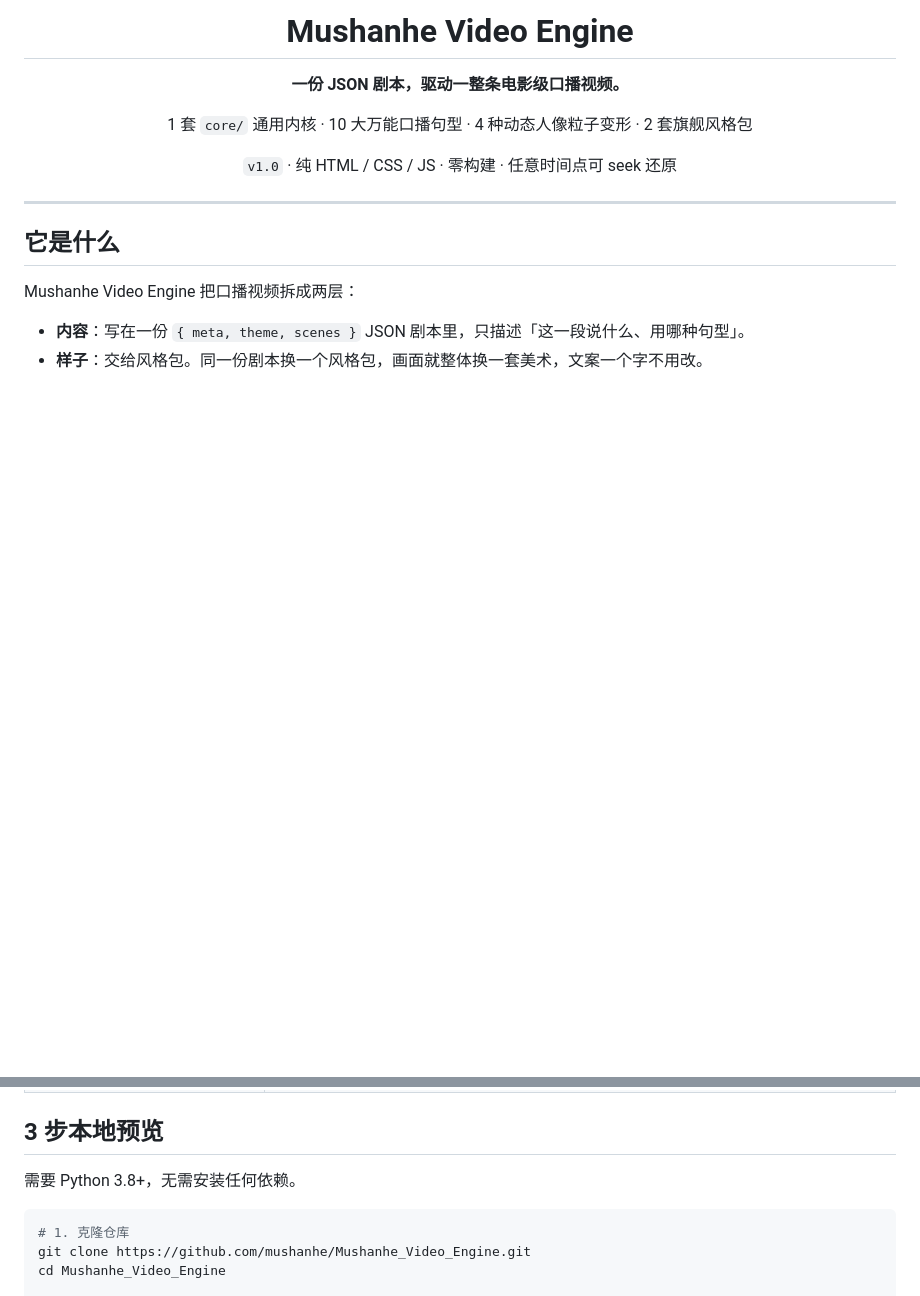
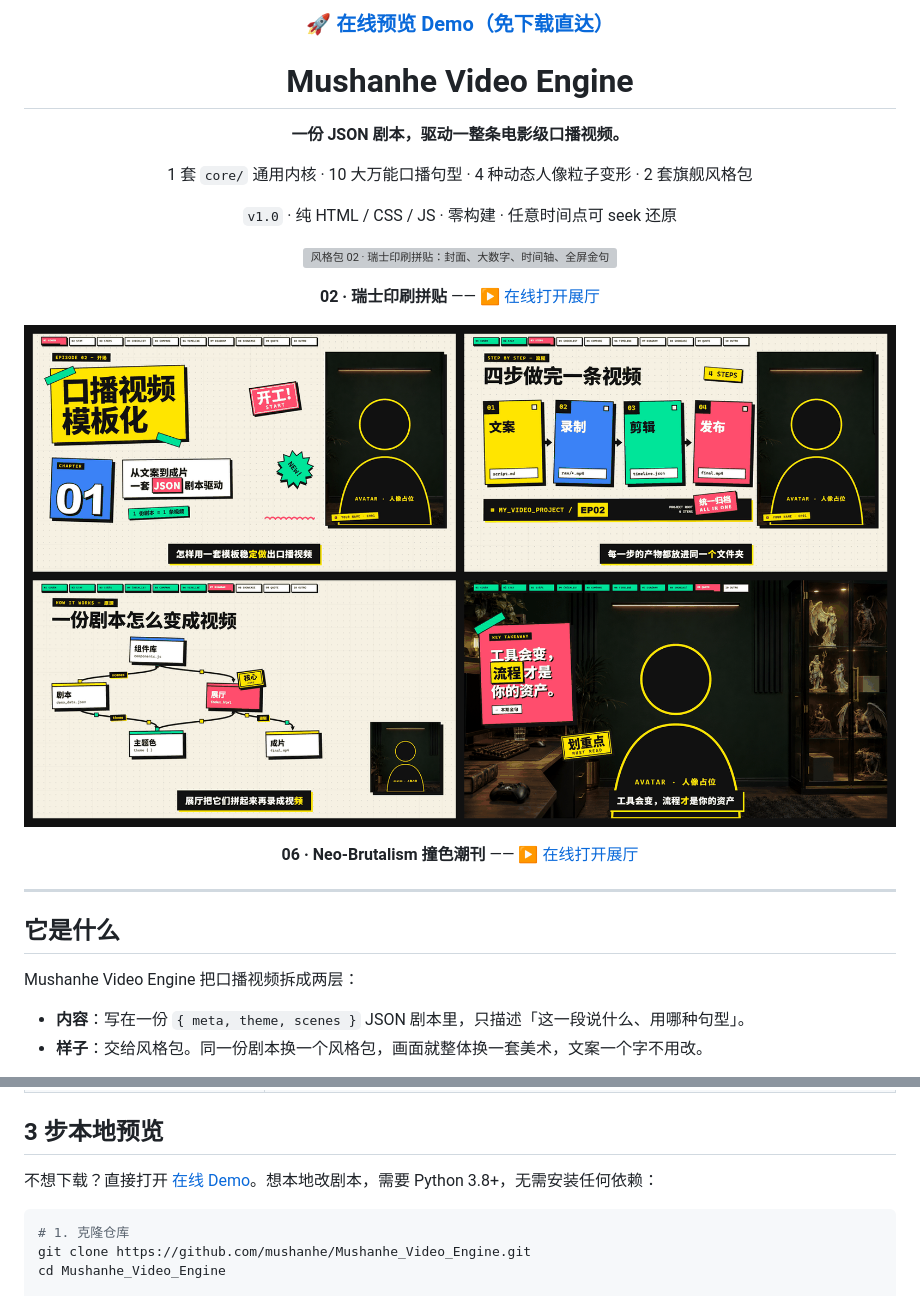
Before and after one commit to mushanhe/Mushanhe_Video_Engine, a Markdown page: README.md, 2 parts joined by grey strips. Drawn GitHub-style; pictures changed too: docs/preview_neobrutalism.png (added); blank space fills up the shorter version; grey boxes are pictures that could not be loaded.

Commit message:
docs: add preview collages, online demo links and GitHub Pages support
- docs/preview_swiss.png, docs/preview_neobrutalism.png: 4-frame showcase collages (1616px)
- README: online demo link + preview images on the first screen
- index.html: footer points to the online demo and source
- .nojekyll: serve the repo as plain static files on GitHub Pages

Co-Authored-By: Claude Opus 5.5 <noreply@anthropic.com>

````diff
--- a/README.md
+++ b/README.md
@@ -1,4 +1,6 @@
 <div align="center">
+
+### [🚀 在线预览 Demo（免下载直达）](https://mushanhe.github.io/Mushanhe_Video_Engine/)
 
 # Mushanhe Video Engine
 
@@ -7,6 +9,14 @@
 1 套 `core/` 通用内核 · 10 大万能口播句型 · 4 种动态人像粒子变形 · 2 套旗舰风格包
 
 `v1.0` · 纯 HTML / CSS / JS · 零构建 · 任意时间点可 seek 还原
+
+<a href="https://mushanhe.github.io/Mushanhe_Video_Engine/templates/02_swiss_print/index.html"><img src="docs/preview_swiss.png" alt="风格包 02 · 瑞士印刷拼贴：封面、大数字、时间轴、全屏金句" width="100%" /></a>
+
+**02 · 瑞士印刷拼贴** —— [▶ 在线打开展厅](https://mushanhe.github.io/Mushanhe_Video_Engine/templates/02_swiss_print/index.html)
+
+<a href="https://mushanhe.github.io/Mushanhe_Video_Engine/templates/06_neobrutalism/index.html"><img src="docs/preview_neobrutalism.png" alt="风格包 06 · Neo-Brutalism 撞色潮刊：封面、步骤、关系图、全屏金句" width="100%" /></a>
+
+**06 · Neo-Brutalism 撞色潮刊** —— [▶ 在线打开展厅](https://mushanhe.github.io/Mushanhe_Video_Engine/templates/06_neobrutalism/index.html)
 
 </div>
 
@@ -55,7 +65,7 @@ Mushanhe Video Engine 把口播视频拆成两层：
 
 ## 3 步本地预览
 
-需要 Python 3.8+，无需安装任何依赖。
+不想下载？直接打开 [在线 Demo](https://mushanhe.github.io/Mushanhe_Video_Engine/)。想本地改剧本，需要 Python 3.8+，无需安装任何依赖：
 
 ```bash
 # 1. 克隆仓库
````
Also changed, not shown: 3 other files.
